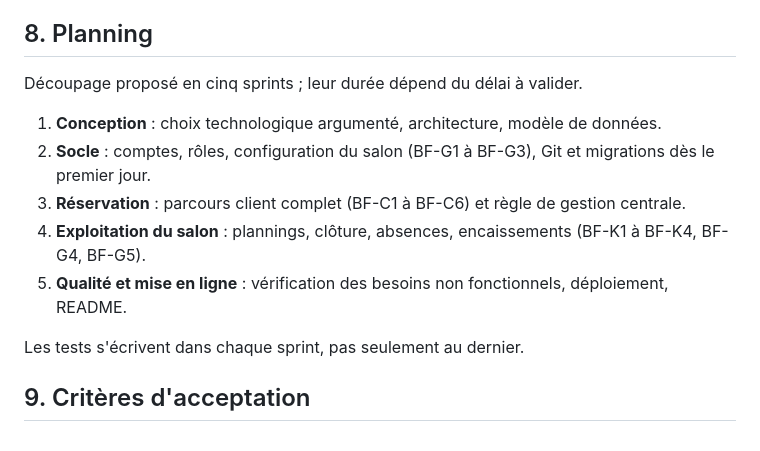
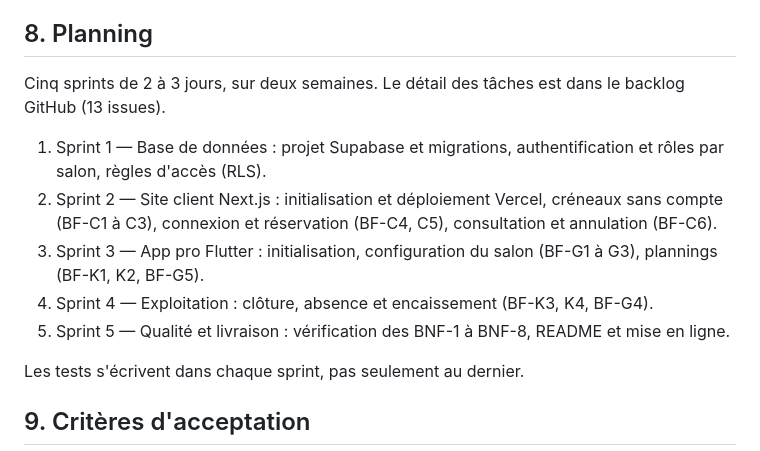
Before and after one commit to MSKETUDIANT/salon-rdv, a Markdown page: docs/cahier-des-charges.md, the part around the change. Drawn GitHub-style.

Commit message:
docs: mettre à jour le planning (section 8) du cahier des charges
Co-Authored-By: Claude Opus 5.5 <noreply@anthropic.com>

```diff
--- a/docs/cahier-des-charges.md
+++ b/docs/cahier-des-charges.md
@@ -100,13 +100,13 @@ Compromis assumé : la sécurité ne doit pas alourdir la réservation, d'où la
 
 ## 8. Planning
 
-Découpage proposé en cinq sprints ; leur durée dépend du délai à valider.
+Cinq sprints de 2 à 3 jours, sur deux semaines. Le détail des tâches est dans le backlog GitHub (13 issues).
 
-1. **Conception** : choix technologique argumenté, architecture, modèle de données.
-2. **Socle** : comptes, rôles, configuration du salon (BF-G1 à BF-G3), Git et migrations dès le premier jour.
-3. **Réservation** : parcours client complet (BF-C1 à BF-C6) et règle de gestion centrale.
-4. **Exploitation du salon** : plannings, clôture, absences, encaissements (BF-K1 à BF-K4, BF-G4, BF-G5).
-5. **Qualité et mise en ligne** : vérification des besoins non fonctionnels, déploiement, README.
+1. Sprint 1 — Base de données : projet Supabase et migrations, authentification et rôles par salon, règles d'accès (RLS).
+2. Sprint 2 — Site client Next.js : initialisation et déploiement Vercel, créneaux sans compte (BF-C1 à C3), connexion et réservation (BF-C4, C5), consultation et annulation (BF-C6).
+3. Sprint 3 — App pro Flutter : initialisation, configuration du salon (BF-G1 à G3), plannings (BF-K1, K2, BF-G5).
+4. Sprint 4 — Exploitation : clôture, absence et encaissement (BF-K3, K4, BF-G4).
+5. Sprint 5 — Qualité et livraison : vérification des BNF-1 à BNF-8, README et mise en ligne.
 
 Les tests s'écrivent dans chaque sprint, pas seulement au dernier.
 
```
